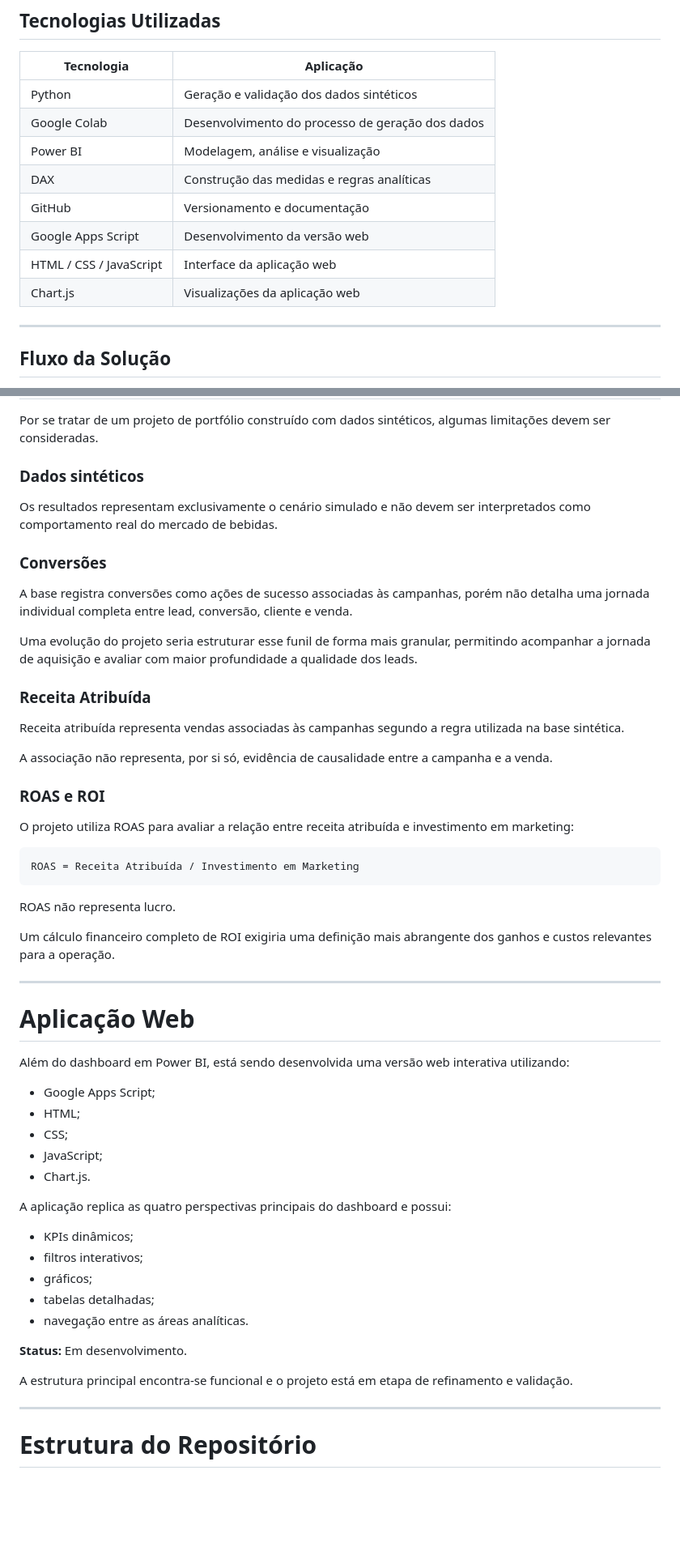
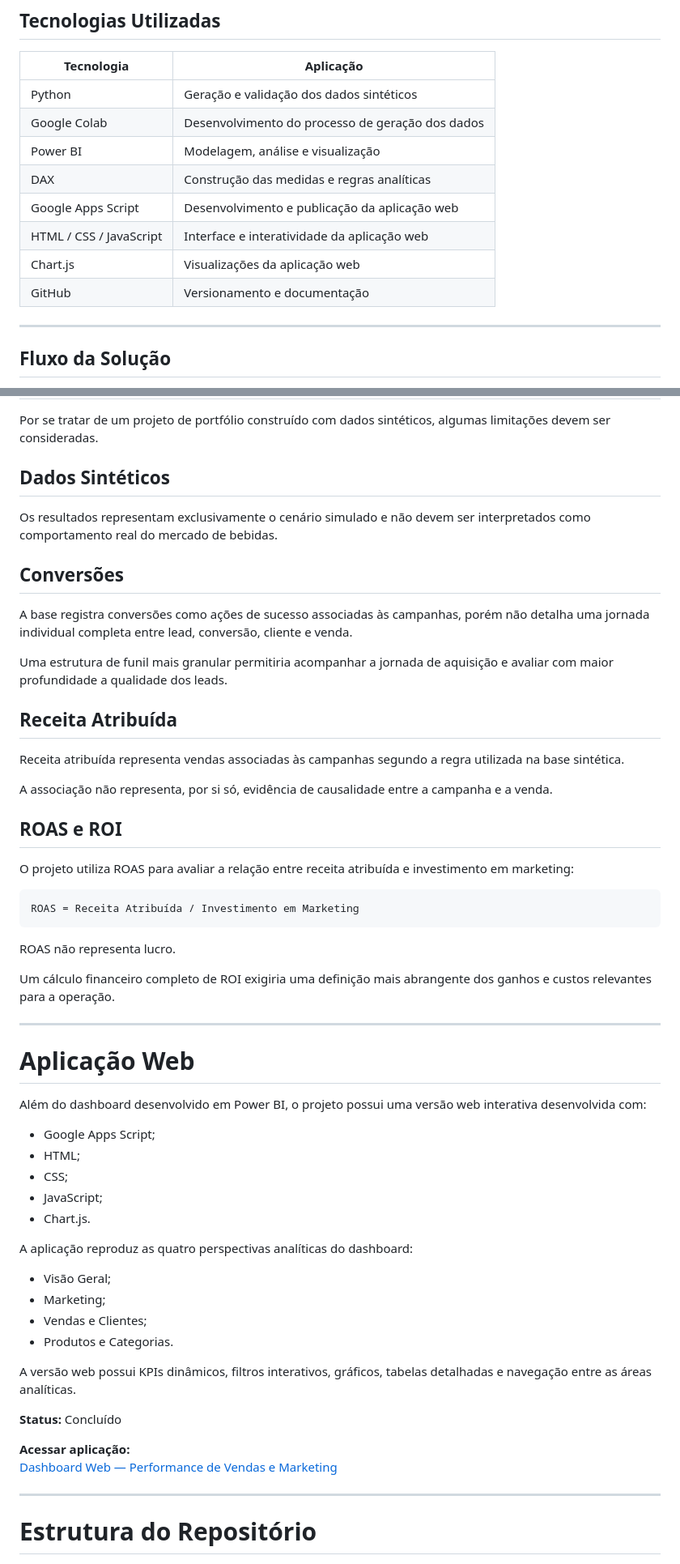
Before and after one commit to efeehs/performance-vendas-marketing, a Markdown page: README.md, 2 parts joined by grey strips. Shown at 81% size. GitHub-like rendering; blank space fills up the shorter version.

```diff
--- a/README.md
+++ b/README.md
@@ -58,10 +60,10 @@ Entre as principais:
 | Google Colab | Desenvolvimento do processo de geração dos dados |
 | Power BI | Modelagem, análise e visualização |
 | DAX | Construção das medidas e regras analíticas |
+| Google Apps Script | Desenvolvimento e publicação da aplicação web |
+| HTML / CSS / JavaScript | Interface e interatividade da aplicação web |
+| Chart.js | Visualizações da aplicação web |
 | GitHub | Versionamento e documentação |
-| Google Apps Script | Desenvolvimento da versão web |
-| HTML / CSS / JavaScript | Interface da aplicação web |
-| Chart.js | Visualizações da aplicação web |
 
 ---
 
@@ -432,23 +436,23 @@ A utilização de dados sintéticos permitiu desenvolver o projeto de ponta a po
 
 Por se tratar de um projeto de portfólio construído com dados sintéticos, algumas limitações devem ser consideradas.
 
-### Dados sintéticos
+## Dados Sintéticos
 
 Os resultados representam exclusivamente o cenário simulado e não devem ser interpretados como comportamento real do mercado de bebidas.
 
-### Conversões
+## Conversões
 
 A base registra conversões como ações de sucesso associadas às campanhas, porém não detalha uma jornada individual completa entre lead, conversão, cliente e venda.
 
-Uma evolução do projeto seria estruturar esse funil de forma mais granular, permitindo acompanhar a jornada de aquisição e avaliar com maior profundidade a qualidade dos leads.
+Uma estrutura de funil mais granular permitiria acompanhar a jornada de aquisição e avaliar com maior profundidade a qualidade dos leads.
 
-### Receita Atribuída
+## Receita Atribuída
 
 Receita atribuída representa vendas associadas às campanhas segundo a regra utilizada na base sintética.
 
 A associação não representa, por si só, evidência de causalidade entre a campanha e a venda.
 
-### ROAS e ROI
+## ROAS e ROI
 
 O projeto utiliza ROAS para avaliar a relação entre receita atribuída e investimento em marketing:
 
@@ -464,7 +468,7 @@ Um cálculo financeiro completo de ROI exigiria uma definição mais abrangente
 
 # Aplicação Web
 
-Além do dashboard em Power BI, está sendo desenvolvida uma versão web interativa utilizando:
+Além do dashboard desenvolvido em Power BI, o projeto possui uma versão web interativa desenvolvida com:
 
 - Google Apps Script;
 - HTML;
@@ -472,17 +476,19 @@ Além do dashboard em Power BI, está sendo desenvolvida uma versão web interat
 - JavaScript;
 - Chart.js.
 
-A aplicação replica as quatro perspectivas principais do dashboard e possui:
+A aplicação reproduz as quatro perspectivas analíticas do dashboard:
 
-- KPIs dinâmicos;
-- filtros interativos;
-- gráficos;
-- tabelas detalhadas;
-- navegação entre as áreas analíticas.
+- Visão Geral;
+- Marketing;
+- Vendas e Clientes;
+- Produtos e Categorias.
 
-**Status:** Em desenvolvimento.
+A versão web possui KPIs dinâmicos, filtros interativos, gráficos, tabelas detalhadas e navegação entre as áreas analíticas.
 
-A estrutura principal encontra-se funcional e o projeto está em etapa de refinamento e validação.
+**Status:** Concluído
+
+**Acessar aplicação:**
+[Dashboard Web — Performance de Vendas e Marketing](https://script.google.com/macros/s/AKfycbzd3SQLqyjBbKN-DAd3odE9AqfZJ60TG3d_prOM9OuZYRjwMl8Yu8wKs5XBqsrvcBC-/exec)
 
 ---
 
```
Also changed, not shown: other parts of README.md (+6 -2 lines).
